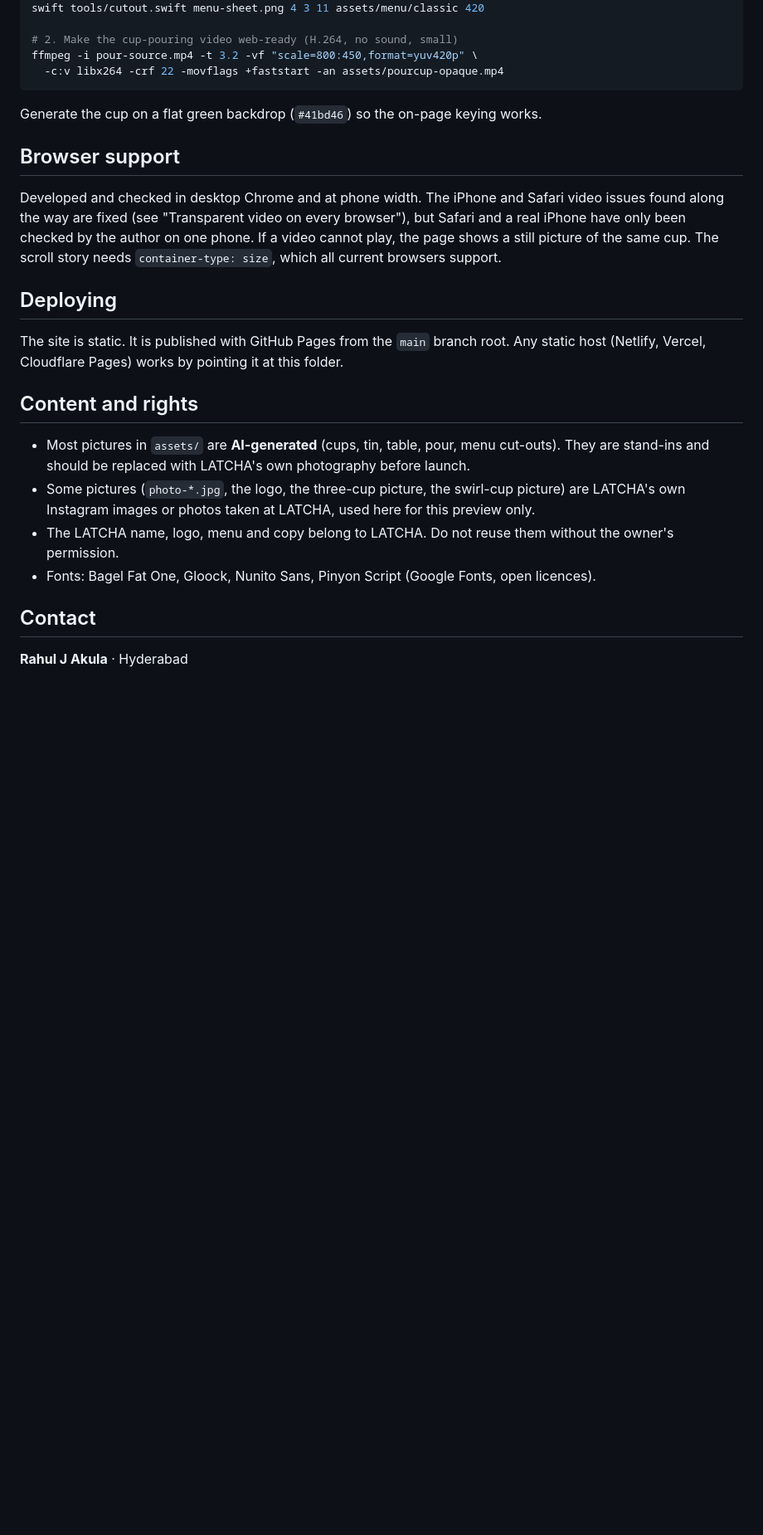
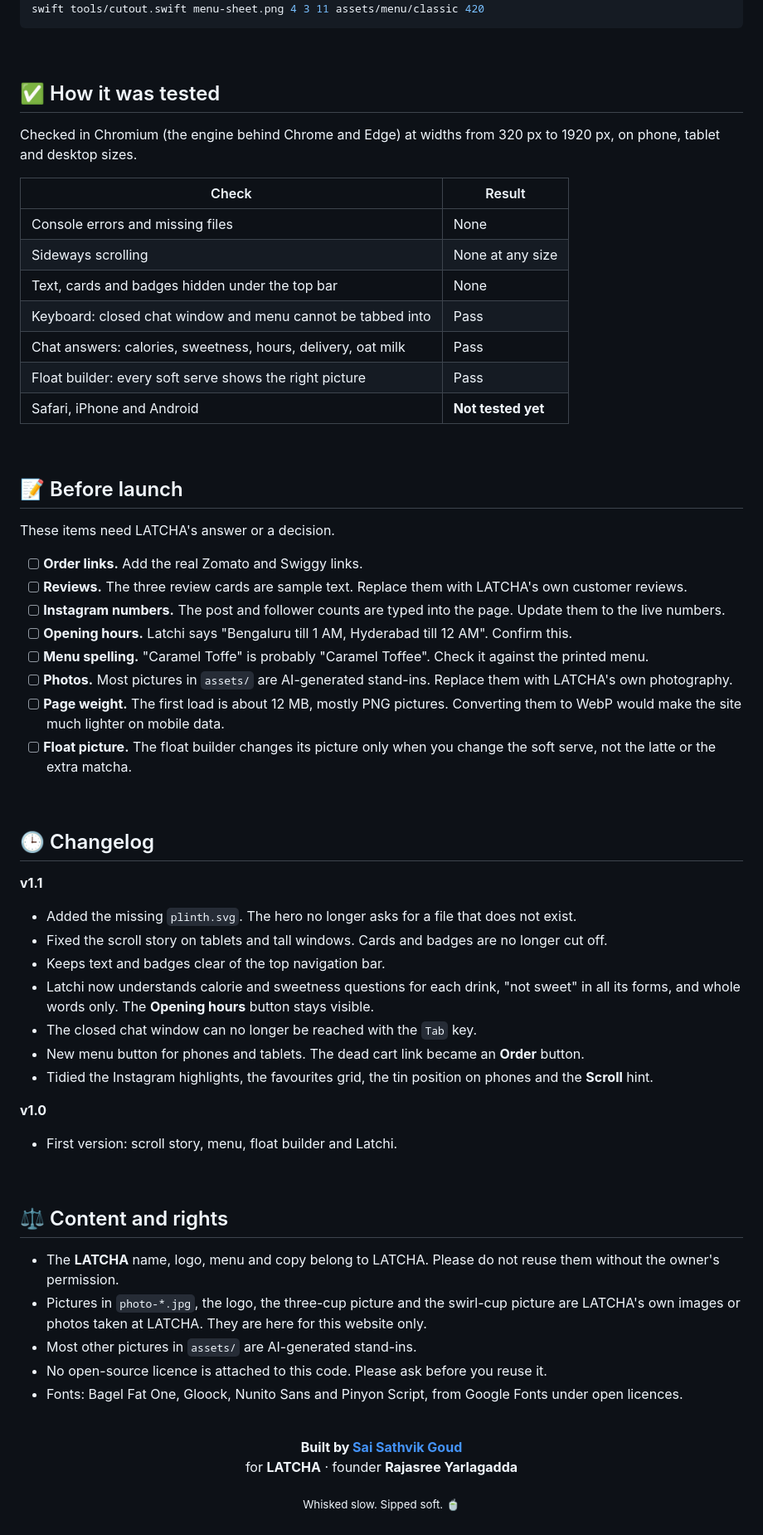
Before and after one commit to sathvik1518/latcha-website, a Markdown page: README.md, the part around one of its changes. Shown at 83% size. GitHub-like rendering; blank space fills up the shorter version.

````diff
--- a/README.md
+++ b/README.md
@@ -97,28 +196,71 @@ The generated pictures were made with an image model, then cut out and processed
 swift tools/cutout.swift cup-photo.png 1 1 1 assets/cup-new 1100
 swift tools/cutout.swift menu-sheet.png 4 3 11 assets/menu/classic 420
-
-# 2. Make the cup-pouring video web-ready (H.264, no sound, small)
-ffmpeg -i pour-source.mp4 -t 3.2 -vf "scale=800:450,format=yuv420p" \
-  -c:v libx264 -crf 22 -movflags +faststart -an assets/pourcup-opaque.mp4
 ```
 
-Generate the cup on a flat green backdrop (`#41bd46`) so the on-page keying works.
+<br>
 
-## Browser support
+## ✅ How it was tested
 
-Developed and checked in desktop Chrome and at phone width. The iPhone and Safari video issues found along the way are fixed (see "Transparent video on every browser"), but Safari and a real iPhone have only been checked by the author on one phone. If a video cannot play, the page shows a still picture of the same cup. The scroll story needs `container-type: size`, which all current browsers support.
+Checked in Chromium (the engine behind Chrome and Edge) at widths from 320 px to 1920 px, on phone, tablet and desktop sizes.
 
-## Deploying
+| Check | Result |
+|---|---|
+| Console errors and missing files | None |
+| Sideways scrolling | None at any size |
+| Text, cards and badges hidden under the top bar | None |
+| Keyboard: closed chat window and menu cannot be tabbed into | Pass |
+| Chat answers: calories, sweetness, hours, delivery, oat milk | Pass |
+| Float builder: every soft serve shows the right picture | Pass |
+| Safari, iPhone and Android | **Not tested yet** |
 
-The site is static. It is published with GitHub Pages from the `main` branch root. Any static host (Netlify, Vercel, Cloudflare Pages) works by pointing it at this folder.
+<br>
 
-## Content and rights
+## 📝 Before launch
 
-- Most pictures in `assets/` are **AI-generated** (cups, tin, table, pour, menu cut-outs). They are stand-ins and should be replaced with LATCHA's own photography before launch.
-- Some pictures (`photo-*.jpg`, the logo, the three-cup picture, the swirl-cup picture) are LATCHA's own Instagram images or photos taken at LATCHA, used here for this preview only.
-- The LATCHA name, logo, menu and copy belong to LATCHA. Do not reuse them without the owner's permission.
-- Fonts: Bagel Fat One, Gloock, Nunito Sans, Pinyon Script (Google Fonts, open licences).
+These items need LATCHA's answer or a decision.
 
-## Contact
+- [ ] **Order links.** Add the real Zomato and Swiggy links.
+- [ ] **Reviews.** The three review cards are sample text. Replace them with LATCHA's own customer reviews.
+- [ ] **Instagram numbers.** The post and follower counts are typed into the page. Update them to the live numbers.
+- [ ] **Opening hours.** Latchi says "Bengaluru till 1 AM, Hyderabad till 12 AM". Confirm this.
+- [ ] **Menu spelling.** "Caramel Toffe" is probably "Caramel Toffee". Check it against the printed menu.
+- [ ] **Photos.** Most pictures in `assets/` are AI-generated stand-ins. Replace them with LATCHA's own photography.
+- [ ] **Page weight.** The first load is about 12 MB, mostly PNG pictures. Converting them to WebP would make the site much lighter on mobile data.
+- [ ] **Float picture.** The float builder changes its picture only when you change the soft serve, not the latte or the extra matcha.
 
-**Rahul J Akula** · Hyderabad
+<br>
+
+## 🕒 Changelog
+
+**v1.1**
+- Added the missing `plinth.svg`. The hero no longer asks for a file that does not exist.
+- Fixed the scroll story on tablets and tall windows. Cards and badges are no longer cut off.
+- Keeps text and badges clear of the top navigation bar.
+- Latchi now understands calorie and sweetness questions for each drink, "not sweet" in all its forms, and whole words only. The **Opening hours** button stays visible.
+- The closed chat window can no longer be reached with the `Tab` key.
+- New menu button for phones and tablets. The dead cart link became an **Order** button.
+- Tidied the Instagram highlights, the favourites grid, the tin position on phones and the **Scroll** hint.
+
+**v1.0**
+- First version: scroll story, menu, float builder and Latchi.
+
+<br>
+
+## ⚖️ Content and rights
+
+- The **LATCHA** name, logo, menu and copy belong to LATCHA. Please do not reuse them without the owner's permission.
+- Pictures in `photo-*.jpg`, the logo, the three-cup picture and the swirl-cup picture are LATCHA's own images or photos taken at LATCHA. They are here for this website only.
+- Most other pictures in `assets/` are AI-generated stand-ins.
+- No open-source licence is attached to this code. Please ask before you reuse it.
+- Fonts: Bagel Fat One, Gloock, Nunito Sans and Pinyon Script, from Google Fonts under open licences.
+
+<br>
+
+<div align="center">
+
+**Built by [Sai Sathvik Goud](https://github.com/sathvik1518)**<br>
+for **LATCHA** · founder **Rajasree Yarlagadda**
+
+<sub>Whisked slow. Sipped soft. 🍵</sub>
+
+</div>
````
Also changed, not shown: other parts of README.md (+155 -56 lines), docs/preview-desktop.jpg (added), docs/preview-phone.jpg (added).
